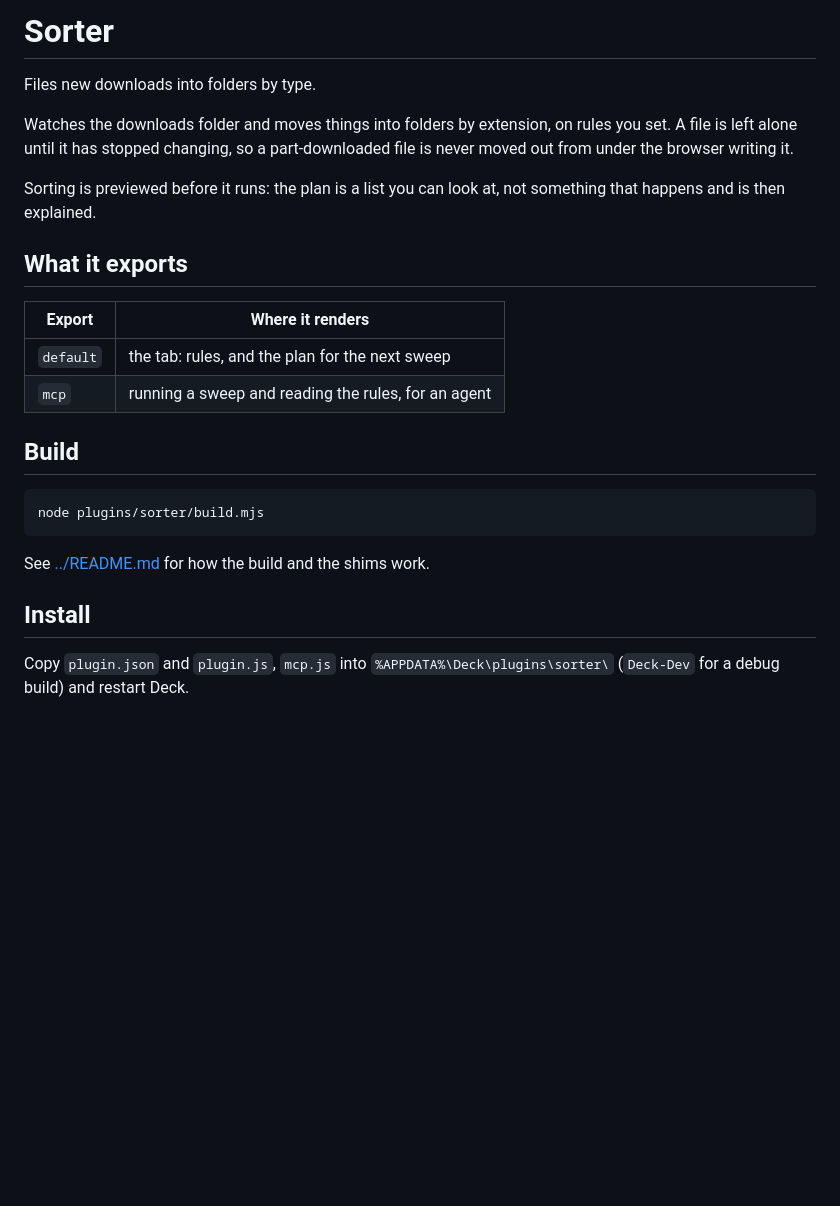
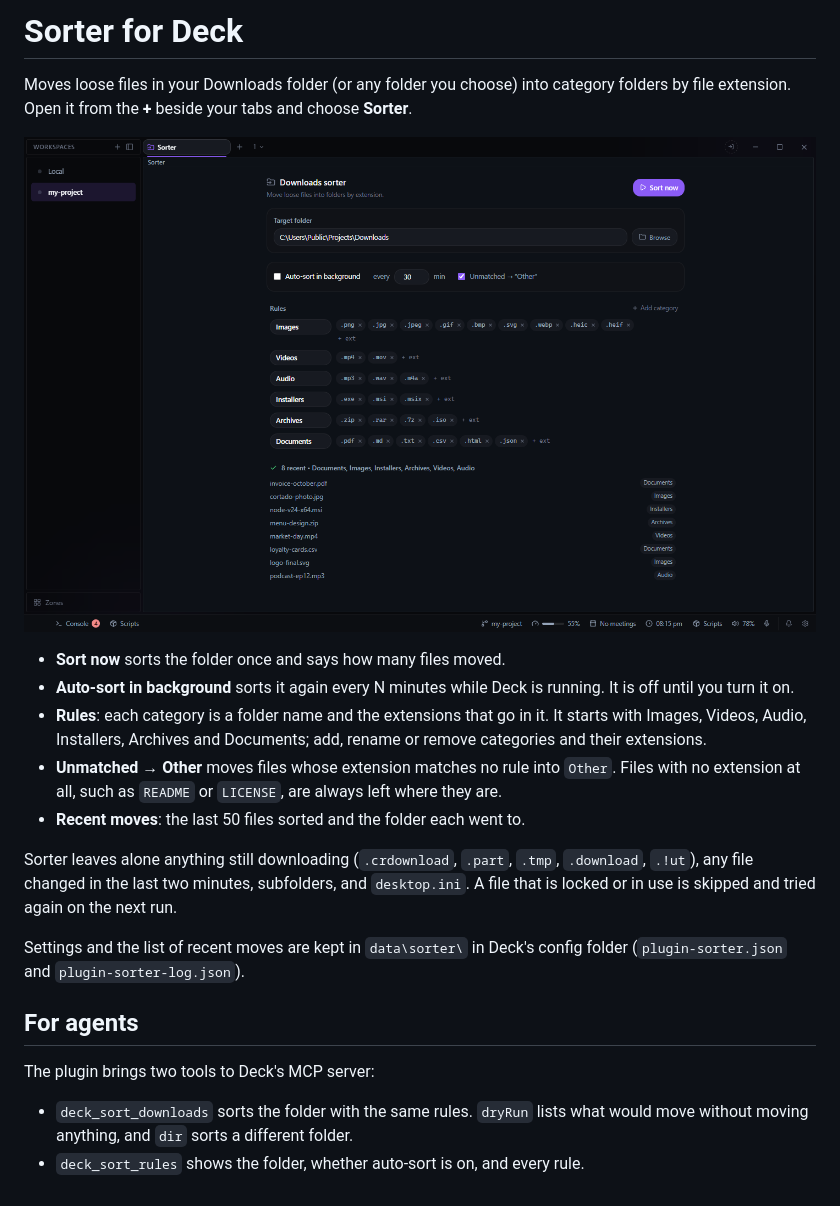
Before and after one commit to deck-desktop/deck-plugin-sorter, a Markdown page: README.md, the part around the change. GitHub-like rendering; pictures changed too: docs/screenshot.png (added); blank space fills up the shorter version.

Commit message:
README rewritten from the source, for the plugin's page in Deck and on the site
What the plugin does today, its settings, where its data is kept and its agent tools, without the
old monorepo build steps and a screenshot of it with mock data.

Co-Authored-By: Claude Opus 5.5 <noreply@anthropic.com>
Claude-Session: https://claude.ai/code/session_01Wt3moztRok6wKrF2G4y1mp

````diff
--- a/README.md
+++ b/README.md
@@ -1,30 +1,31 @@
-# Sorter
+# Sorter for Deck
 
-Files new downloads into folders by type.
+Moves loose files in your Downloads folder (or any folder you choose) into category folders by
+file extension. Open it from the **+** beside your tabs and choose **Sorter**.
 
-Watches the downloads folder and moves things into folders by extension, on rules you set. A file
-is left alone until it has stopped changing, so a part-downloaded file is never moved out from
-under the browser writing it.
+![Sorter](docs/screenshot.png)
 
-Sorting is previewed before it runs: the plan is a list you can look at, not something that
-happens and is then explained.
+- **Sort now** sorts the folder once and says how many files moved.
+- **Auto-sort in background** sorts it again every N minutes while Deck is running. It is off
+  until you turn it on.
+- **Rules**: each category is a folder name and the extensions that go in it. It starts with
+  Images, Videos, Audio, Installers, Archives and Documents; add, rename or remove categories
+  and their extensions.
+- **Unmatched → Other** moves files whose extension matches no rule into `Other`. Files with no
+  extension at all, such as `README` or `LICENSE`, are always left where they are.
+- **Recent moves**: the last 50 files sorted and the folder each went to.
 
-## What it exports
+Sorter leaves alone anything still downloading (`.crdownload`, `.part`, `.tmp`, `.download`,
+`.!ut`), any file changed in the last two minutes, subfolders, and `desktop.ini`. A file that is
+locked or in use is skipped and tried again on the next run.
 
-| Export | Where it renders |
-|---|---|
-| `default` | the tab: rules, and the plan for the next sweep |
-| `mcp` | running a sweep and reading the rules, for an agent |
+Settings and the list of recent moves are kept in `data\sorter\` in Deck's config folder
+(`plugin-sorter.json` and `plugin-sorter-log.json`).
 
-## Build
+## For agents
 
-```sh
-node plugins/sorter/build.mjs
-```
+The plugin brings two tools to Deck's MCP server:
 
-See [../README.md](../README.md) for how the build and the shims work.
-
-## Install
-
-Copy `plugin.json` and `plugin.js`, `mcp.js` into `%APPDATA%\Deck\plugins\sorter\` (`Deck-Dev` for a
-debug build) and restart Deck.
+- `deck_sort_downloads` sorts the folder with the same rules. `dryRun` lists what would move
+  without moving anything, and `dir` sorts a different folder.
+- `deck_sort_rules` shows the folder, whether auto-sort is on, and every rule.
````
